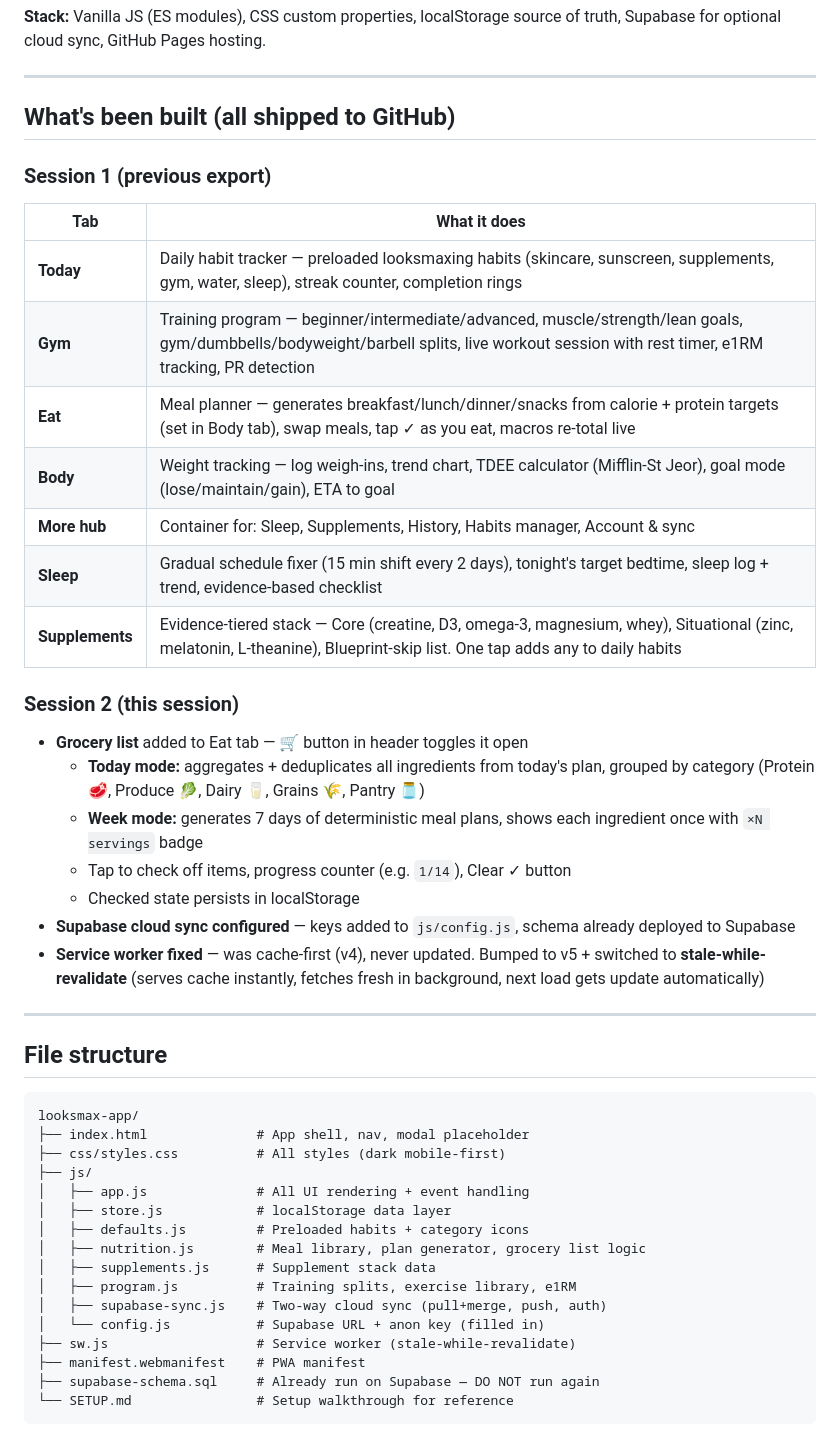
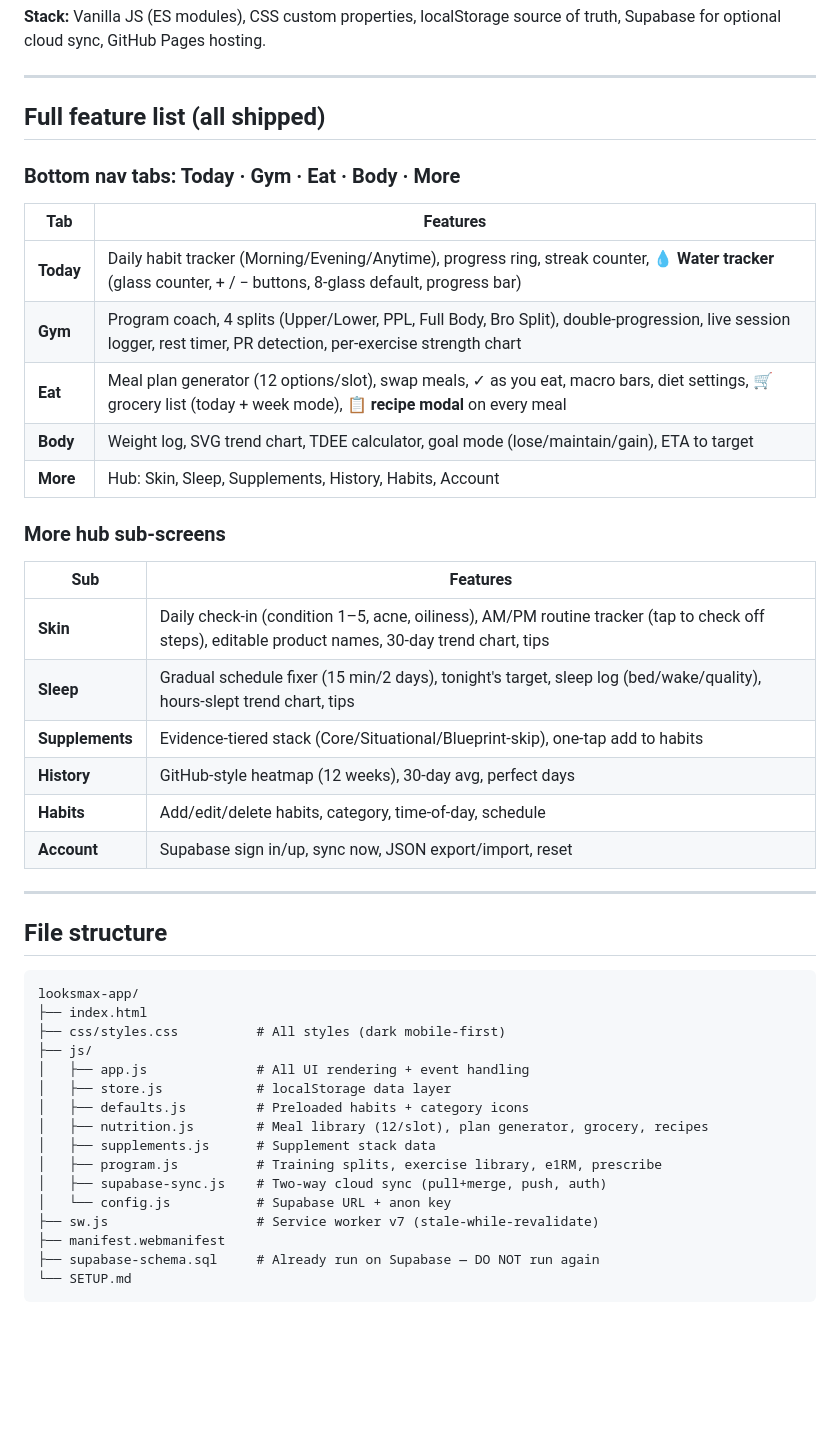
Before and after one commit to dxvidLXMX/looksmax, a Markdown page: HANDOFF.md, the part around one of its changes. Rendered like a GitHub page; blank space fills up the shorter version.

````diff
--- a/HANDOFF.md
+++ b/HANDOFF.md
@@ -16,27 +16,28 @@ A personal looksmaxing / self-improvement PWA for David. Local-first vanilla JS,
 
 ---
 
-## What's been built (all shipped to GitHub)
+## Full feature list (all shipped)
 
-### Session 1 (previous export)
-| Tab | What it does |
-|-----|-------------|
-| **Today** | Daily habit tracker — preloaded looksmaxing habits (skincare, sunscreen, supplements, gym, water, sleep), streak counter, completion rings |
-| **Gym** | Training program — beginner/intermediate/advanced, muscle/strength/lean goals, gym/dumbbells/bodyweight/barbell splits, live workout session with rest timer, e1RM tracking, PR detection |
-| **Eat** | Meal planner — generates breakfast/lunch/dinner/snacks from calorie + protein targets (set in Body tab), swap meals, tap ✓ as you eat, macros re-total live |
-| **Body** | Weight tracking — log weigh-ins, trend chart, TDEE calculator (Mifflin-St Jeor), goal mode (lose/maintain/gain), ETA to goal |
-| **More hub** | Container for: Sleep, Supplements, History, Habits manager, Account & sync |
-| **Sleep** | Gradual schedule fixer (15 min shift every 2 days), tonight's target bedtime, sleep log + trend, evidence-based checklist |
-| **Supplements** | Evidence-tiered stack — Core (creatine, D3, omega-3, magnesium, whey), Situational (zinc, melatonin, L-theanine), Blueprint-skip list. One tap adds any to daily habits |
+### Bottom nav tabs: Today · Gym · Eat · Body · More
 
-### Session 2 (this session)
-- **Grocery list** added to Eat tab — 🛒 button in header toggles it open
-  - **Today mode:** aggregates + deduplicates all ingredients from today's plan, grouped by category (Protein 🥩, Produce 🥬, Dairy 🥛, Grains 🌾, Pantry 🫙)
-  - **Week mode:** generates 7 days of deterministic meal plans, shows each ingredient once with `×N servings` badge
-  - Tap to check off items, progress counter (e.g. `1/14`), Clear ✓ button
-  - Checked state persists in localStorage
-- **Supabase cloud sync configured** — keys added to `js/config.js`, schema already deployed to Supabase
-- **Service worker fixed** — was cache-first (v4), never updated. Bumped to v5 + switched to **stale-while-revalidate** (serves cache instantly, fetches fresh in background, next load gets update automatically)
+| Tab | Features |
+|-----|----------|
+| **Today** | Daily habit tracker (Morning/Evening/Anytime), progress ring, streak counter, **💧 Water tracker** (glass counter, + / − buttons, 8-glass default, progress bar) |
+| **Gym** | Program coach, 4 splits (Upper/Lower, PPL, Full Body, Bro Split), double-progression, live session logger, rest timer, PR detection, per-exercise strength chart |
+| **Eat** | Meal plan generator (12 options/slot), swap meals, ✓ as you eat, macro bars, diet settings, 🛒 grocery list (today + week mode), **📋 recipe modal** on every meal |
+| **Body** | Weight log, SVG trend chart, TDEE calculator, goal mode (lose/maintain/gain), ETA to target |
+| **More** | Hub: Skin, Sleep, Supplements, History, Habits, Account |
+
+### More hub sub-screens
+
+| Sub | Features |
+|-----|----------|
+| **Skin** | Daily check-in (condition 1–5, acne, oiliness), AM/PM routine tracker (tap to check off steps), editable product names, 30-day trend chart, tips |
+| **Sleep** | Gradual schedule fixer (15 min/2 days), tonight's target, sleep log (bed/wake/quality), hours-slept trend chart, tips |
+| **Supplements** | Evidence-tiered stack (Core/Situational/Blueprint-skip), one-tap add to habits |
+| **History** | GitHub-style heatmap (12 weeks), 30-day avg, perfect days |
+| **Habits** | Add/edit/delete habits, category, time-of-day, schedule |
+| **Account** | Supabase sign in/up, sync now, JSON export/import, reset |
 
 ---
 
@@ -44,19 +45,19 @@ A personal looksmaxing / self-improvement PWA for David. Local-first vanilla JS,
 
 ```
 looksmax-app/
-├── index.html              # App shell, nav, modal placeholder
+├── index.html
 ├── css/styles.css          # All styles (dark mobile-first)
 ├── js/
 │   ├── app.js              # All UI rendering + event handling
 │   ├── store.js            # localStorage data layer
 │   ├── defaults.js         # Preloaded habits + category icons
-│   ├── nutrition.js        # Meal library, plan generator, grocery list logic
+│   ├── nutrition.js        # Meal library (12/slot), plan generator, grocery, recipes
 │   ├── supplements.js      # Supplement stack data
-│   ├── program.js          # Training splits, exercise library, e1RM
+│   ├── program.js          # Training splits, exercise library, e1RM, prescribe
 │   ├── supabase-sync.js    # Two-way cloud sync (pull+merge, push, auth)
-│   └── config.js           # Supabase URL + anon key (filled in)
-├── sw.js                   # Service worker (stale-while-revalidate)
-├── manifest.webmanifest    # PWA manifest
+│   └── config.js           # Supabase URL + anon key
+├── sw.js                   # Service worker v7 (stale-while-revalidate)
+├── manifest.webmanifest
 ├── supabase-schema.sql     # Already run on Supabase — DO NOT run again
-└── SETUP.md                # Setup walkthrough for reference
+└── SETUP.md
 ```
````
Also changed, not shown: other parts of HANDOFF.md (+89 -38 lines).
